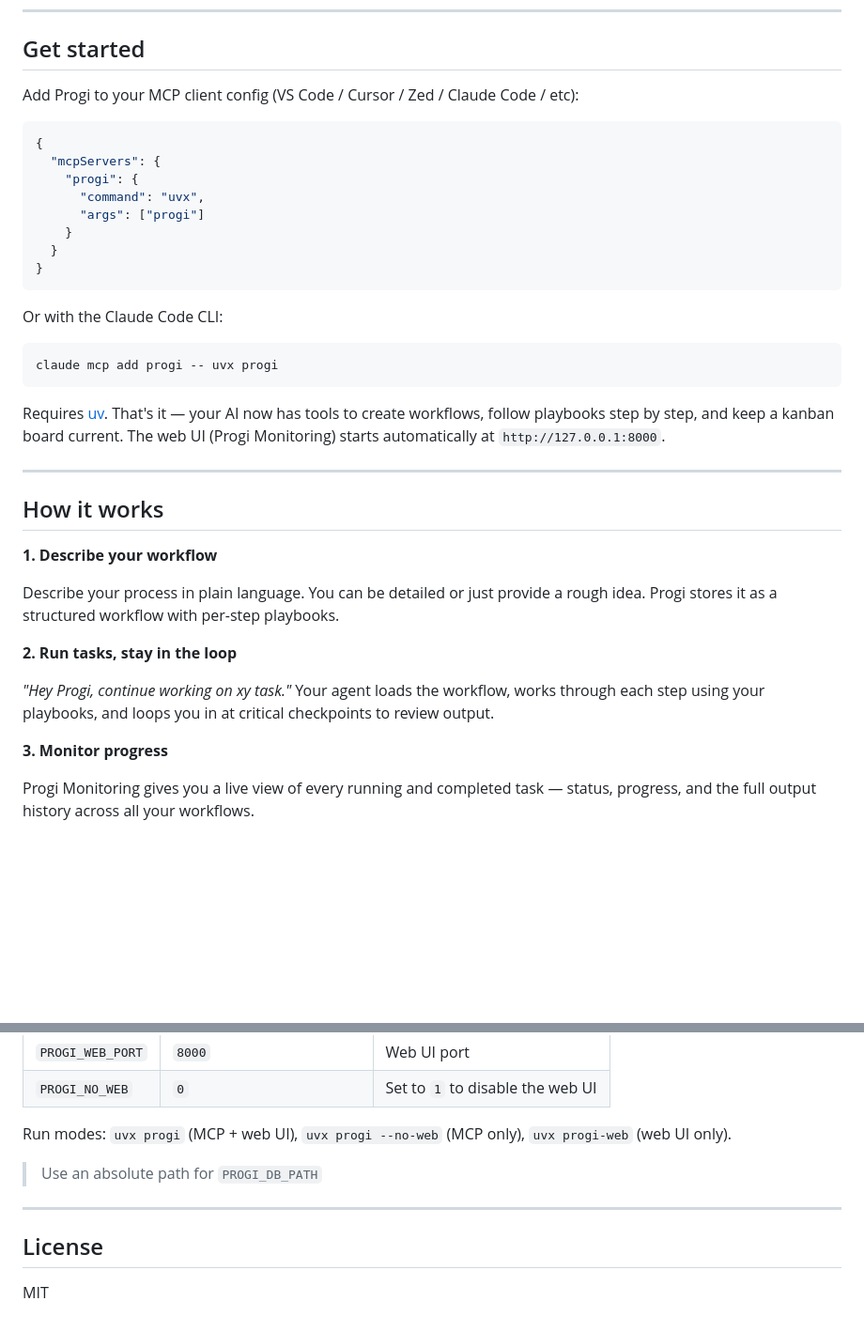
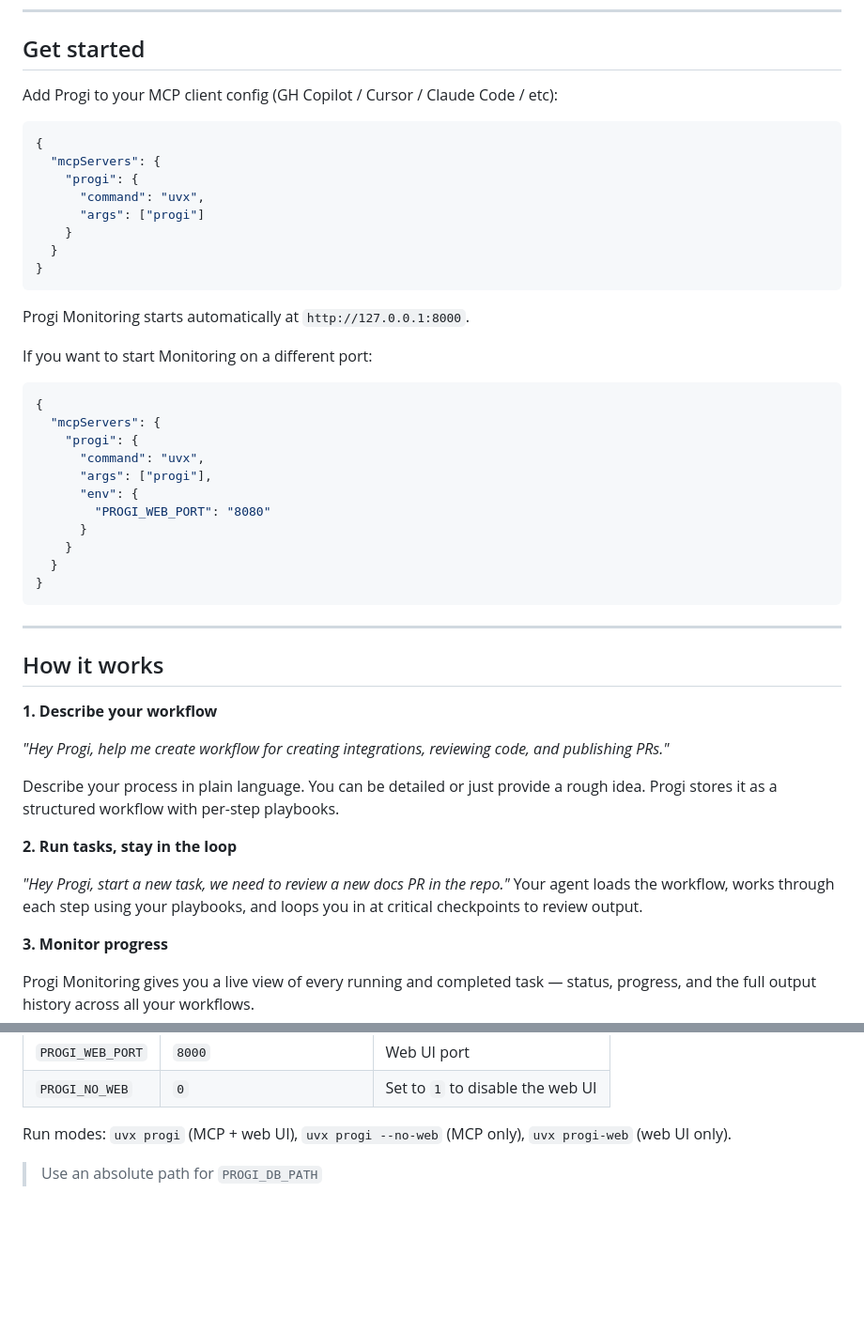
Before and after one commit to zseta/progi, a Markdown page: README.md, 2 parts joined by grey strips. Shown at 94% size. Rendered like a GitHub page; blank space fills up the shorter version.

````diff
--- a/README.md
+++ b/README.md
@@ -12,7 +11,7 @@ Progi teaches your agent how **you** like to get things done. So you can do your
 
 ## Get started
 
-Add Progi to your MCP client config (VS Code / Cursor / Zed / Claude Code / etc):
+Add Progi to your MCP client config (GH Copilot / Cursor / Claude Code / etc):
 
 ```json
 {
@@ -25,13 +24,22 @@ Add Progi to your MCP client config (VS Code / Cursor / Zed / Claude Code / etc)
 }
 ```
 
-Or with the Claude Code CLI:
+Progi Monitoring starts automatically at `http://127.0.0.1:8000`.
 
-```bash
-claude mcp add progi -- uvx progi
+If you want to start Monitoring on a different port:
+```json
+{
+  "mcpServers": {
+    "progi": {
+      "command": "uvx",
+      "args": ["progi"],
+      "env": {
+        "PROGI_WEB_PORT": "8080"
+      }
+    }
+  }
+}
 ```
-
-Requires [uv](https://docs.astral.sh/uv/). That's it — your AI now has tools to create workflows, follow playbooks step by step, and keep a kanban board current. The web UI (Progi Monitoring) starts automatically at `http://127.0.0.1:8000`.
 
 ---
 
@@ -39,11 +47,14 @@ Requires [uv](https://docs.astral.sh/uv/). That's it — your AI now has tools t
 
 **1. Describe your workflow**
 
+*"Hey Progi, help me create workflow for creating integrations, reviewing code, and publishing PRs."*
+
 Describe your process in plain language. You can be detailed or just provide a rough idea. Progi stores it as a structured workflow with per-step playbooks.
 
 **2. Run tasks, stay in the loop**
 
-*"Hey Progi, continue working on xy task."* Your agent loads the workflow, works through each step using your playbooks, and loops you in at critical checkpoints to review output.
+*"Hey Progi, start a new task, we need to review a new docs PR in the repo."*
+Your agent loads the workflow, works through each step using your playbooks, and loops you in at critical checkpoints to review output.
 
 **3. Monitor progress**
 
@@ -93,9 +104,3 @@ Authoring is two passes: Pass 1 turns a plain-language description into a struct
 Run modes: `uvx progi` (MCP + web UI), `uvx progi --no-web` (MCP only), `uvx progi-web` (web UI only).
 
 > Use an absolute path for `PROGI_DB_PATH`
-
----
-
-## License
-
-MIT
````
Also changed, not shown: other parts of README.md (+0 -1 lines).
